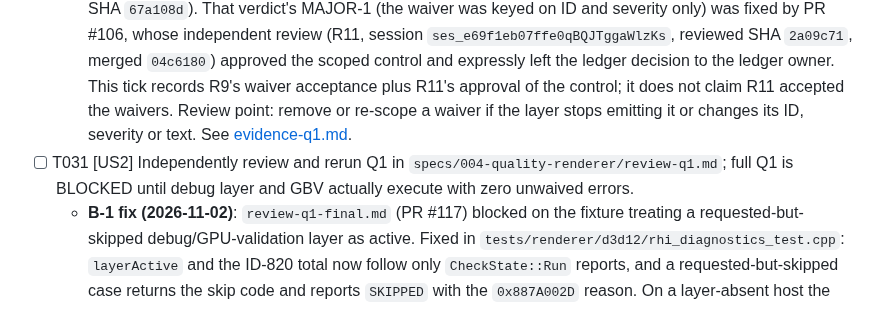
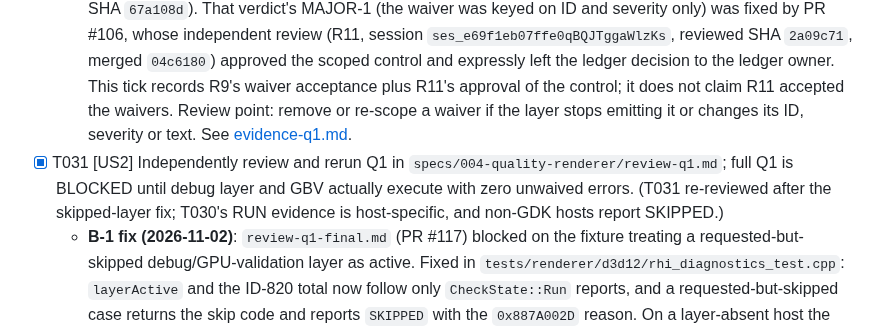
Before and after one commit to yhyu13/DOOM3_AINative, a Markdown page: specs/004-quality-renderer/tasks.md, the part around the change. Drawn GitHub-style.

Commit message:
docs(q1): tick T031 after the round-2 approval

```diff
--- a/specs/004-quality-renderer/tasks.md
+++ b/specs/004-quality-renderer/tasks.md
@@ -71,7 +71,7 @@ review are recorded in
 - [x] T029 [US2] Implement declared resource accesses and pass ordering, without speculative aliasing or multi-queue execution, in `src/renderer/rhi/frame_graph.cpp`; exercise ordering and invalid uses through `tests/renderer/frame_graph_test.cpp`.
 - [x] T030 [US2] Run all Q1 fixtures, genuine debug-layer and GPU-based validation, plus a fault-injected device-removal safe-failure test (bounded wait, cleanup and actionable reporting) and device-removal diagnostics where available; record unwaived messages, actual versus skipped checks and adapter class in `specs/004-quality-renderer/evidence-q1.md`.
   - **Acceptance (2026-11-01)**: the recorded `0x887A002D` skip did not reproduce on the `spec-004-t030-q1` host. The debug layer and GPU-based validation executed (`debug=RUN`, `gpu_validation=RUN`, `errors=0`, unwaived messages 0) in Debug and Release. The gate also found and the change fixed a Q1b optimized-clear mismatch and an in-flight back-buffer release in surface resize/destroy (layer `id=921 CORRUPTION`). Both waivers carry a review point: W-820 (ID 820 performance advisory, scoped to the Q1a row clear and pinned to the exact 28 = 7 × 4 count) and W-1016 (ID 1016 device-creation startup notice) were technically accepted by the independent review on PR #101 (R9, session `ses_e6a3c642fffeIQbRkvuSgXssSX`, reviewed SHA `67a108d`). That verdict's MAJOR-1 (the waiver was keyed on ID and severity only) was fixed by PR #106, whose independent review (R11, session `ses_e69f1eb07ffe0qBQJTggaWlzKs`, reviewed SHA `2a09c71`, merged `04c6180`) approved the scoped control and expressly left the ledger decision to the ledger owner. This tick records R9's waiver acceptance plus R11's approval of the control; it does not claim R11 accepted the waivers. Review point: remove or re-scope a waiver if the layer stops emitting it or changes its ID, severity or text. See [evidence-q1.md](./evidence-q1.md).
-- [ ] T031 [US2] Independently review and rerun Q1 in `specs/004-quality-renderer/review-q1.md`; full Q1 is BLOCKED until debug layer and GBV actually execute with zero unwaived errors.
+- [x] T031 [US2] Independently review and rerun Q1 in `specs/004-quality-renderer/review-q1.md`; full Q1 is BLOCKED until debug layer and GBV actually execute with zero unwaived errors. (T031 re-reviewed after the skipped-layer fix; T030's RUN evidence is host-specific, and non-GDK hosts report SKIPPED.)
   - **B-1 fix (2026-11-02)**: `review-q1-final.md` (PR #117) blocked on the fixture treating a requested-but-skipped debug/GPU-validation layer as active. Fixed in `tests/renderer/d3d12/rhi_diagnostics_test.cpp`: `layerActive` and the ID-820 total now follow only `CheckState::Run` reports, and a requested-but-skipped case returns the skip code and reports `SKIPPED` with the `0x887A002D` reason. On a layer-absent host the Q1 suite is 17/17 in Debug and Release with `cases_pass=2 fail=0 skip=6 validation_executed=0 layer_active_cases=0 clear_820_total=0 clear_820_expected=0`; the full suite is 38/38; the Q1 validators exit 0. T031 can be re-reviewed against this head and remains unticked. See [evidence-q1.md](./evidence-q1.md).
 
 **Q1b status (2026-11-01)**: T022–T029 pass with recorded red/green/mutation
```
